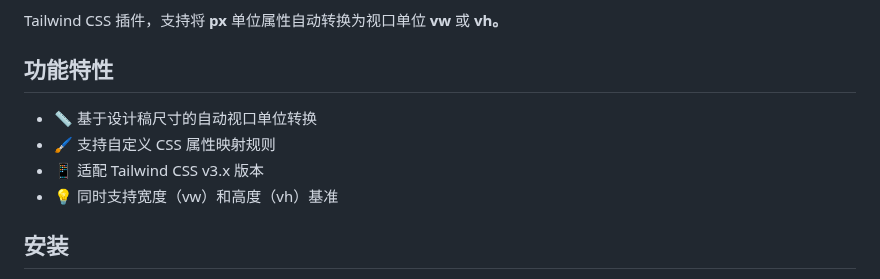
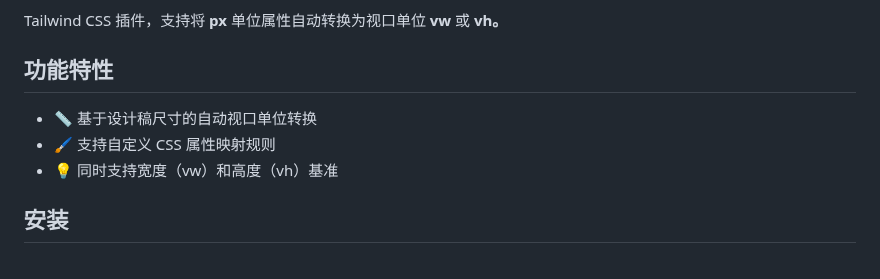
Before and after one commit to the-lemonboy/tailwindcss-px-to-viewport, a Markdown page: README_CN.md, the part around the change. Drawn GitHub-style.

```diff
--- a/README_CN.md
+++ b/README_CN.md
@@ -7,9 +7,9 @@
 Tailwind CSS 插件，支持将 **px** 单位属性自动转换为视口单位 **vw** 或 **vh。**
 
 ## 功能特性
+
 - 📏 基于设计稿尺寸的自动视口单位转换
 - 🖌️ 支持自定义 CSS 属性映射规则
-- 📱 适配 Tailwind CSS v3.x 版本
 - 💡 同时支持宽度（vw）和高度（vh）基准
 
 ## 安装
```
Also changed, not shown: README.md (+1 -1 lines).
